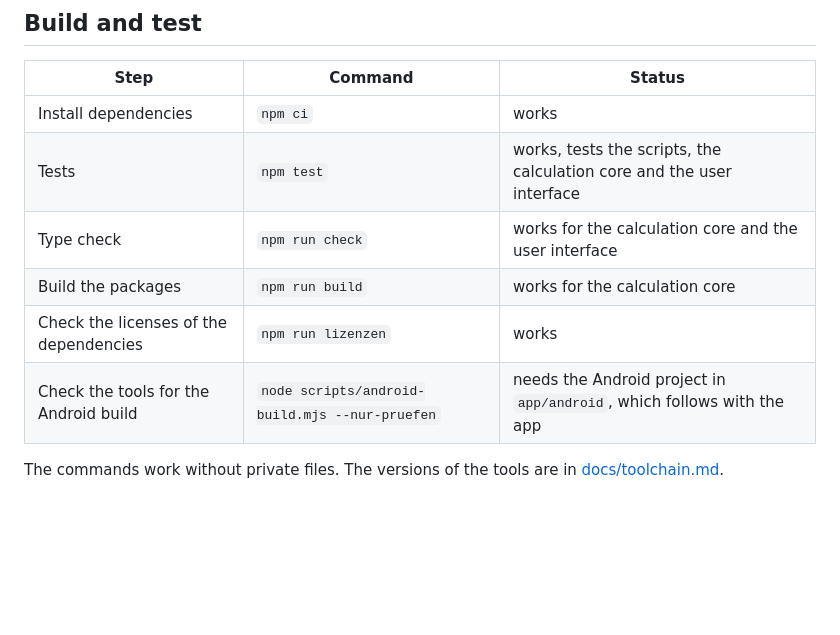
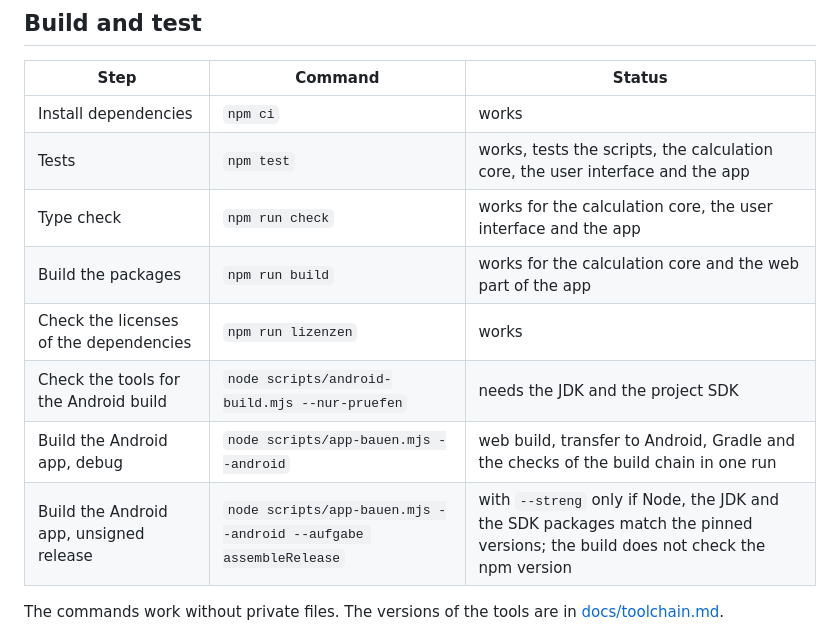
Before and after one commit to baremos/fristenrechner, a Markdown page: CONTRIBUTING.en.md, the part around the change. Rendered like a GitHub page; blank space fills up the shorter version.

```diff
--- a/CONTRIBUTING.en.md
+++ b/CONTRIBUTING.en.md
@@ -53,11 +53,13 @@ Files from other sources are checked before they are first committed. The checkp
 | Step | Command | Status |
 |---|---|---|
 | Install dependencies | `npm ci` | works |
-| Tests | `npm test` | works, tests the scripts, the calculation core and the user interface |
-| Type check | `npm run check` | works for the calculation core and the user interface |
-| Build the packages | `npm run build` | works for the calculation core |
+| Tests | `npm test` | works, tests the scripts, the calculation core, the user interface and the app |
+| Type check | `npm run check` | works for the calculation core, the user interface and the app |
+| Build the packages | `npm run build` | works for the calculation core and the web part of the app |
 | Check the licenses of the dependencies | `npm run lizenzen` | works |
-| Check the tools for the Android build | `node scripts/android-build.mjs --nur-pruefen` | needs the Android project in `app/android`, which follows with the app |
+| Check the tools for the Android build | `node scripts/android-build.mjs --nur-pruefen` | needs the JDK and the project SDK |
+| Build the Android app, debug | `node scripts/app-bauen.mjs --android` | web build, transfer to Android, Gradle and the checks of the build chain in one run |
+| Build the Android app, unsigned release | `node scripts/app-bauen.mjs --android --aufgabe assembleRelease` | with `--streng` only if Node, the JDK and the SDK packages match the pinned versions; the build does not check the npm version |
 
 The commands work without private files. The versions of the tools are in [docs/toolchain.md](docs/toolchain.md).
 
```
Also changed, not shown: CONTRIBUTING.md (+6 -4 lines).
